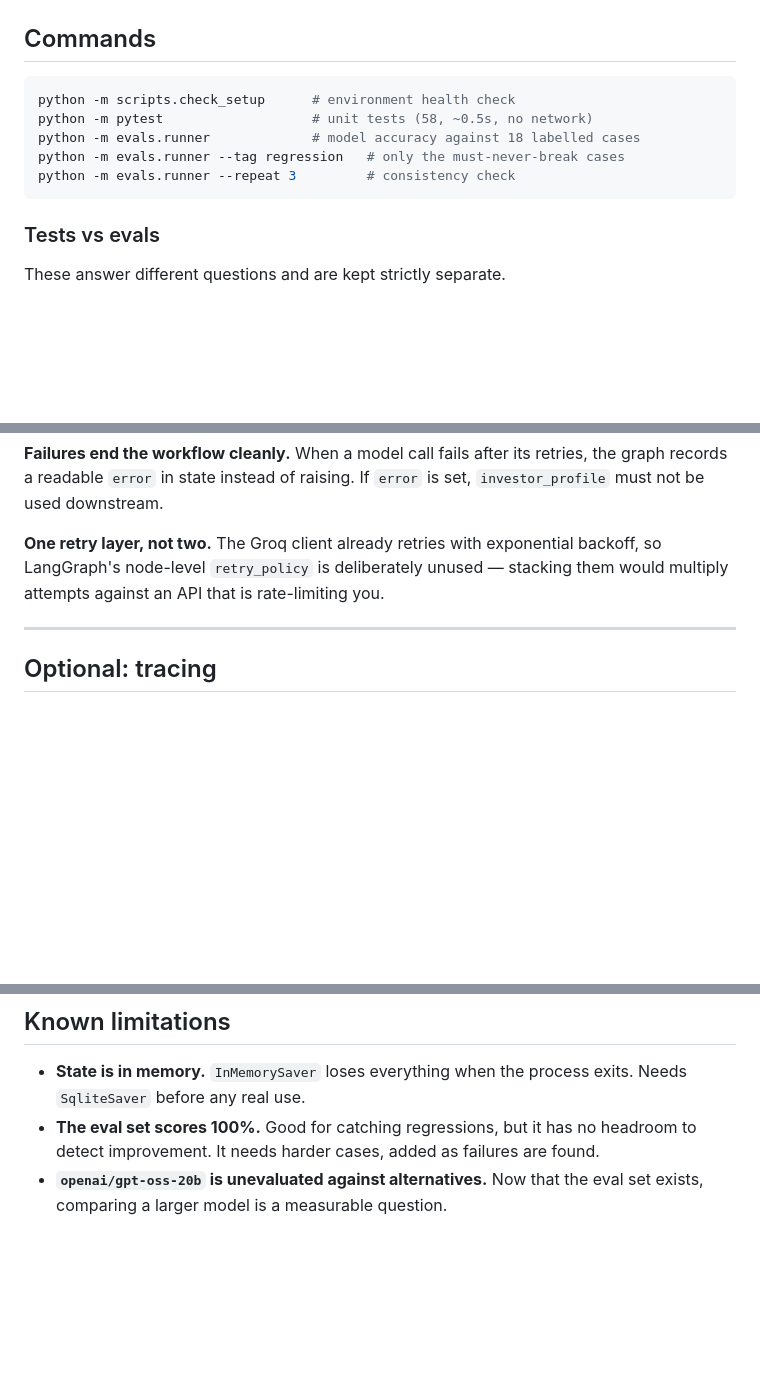
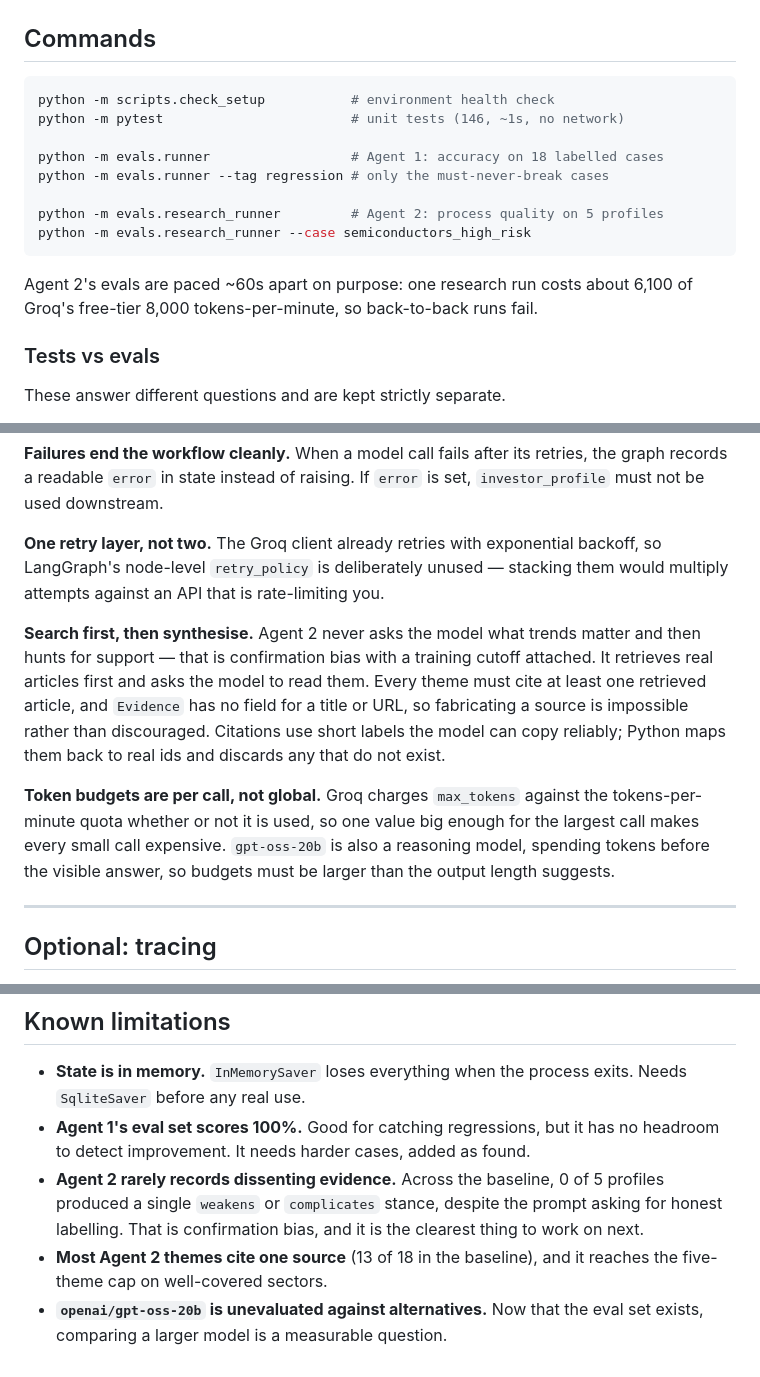
Before and after one commit to AryaPathare/ai-investment-agent, a Markdown page: README.md, 3 parts joined by grey strips. GitHub-like rendering; blank space fills up the shorter version.

Commit message:
Update README for Agent 2
Co-Authored-By: Claude Opus 5 (1M context) <noreply@anthropic.com>

````diff
--- a/README.md
+++ b/README.md
@@ -52,12 +52,18 @@ layer.
 ## Commands
 
 ```powershell
-python -m scripts.check_setup      # environment health check
-python -m pytest                   # unit tests (58, ~0.5s, no network)
-python -m evals.runner             # model accuracy against 18 labelled cases
-python -m evals.runner --tag regression   # only the must-never-break cases
-python -m evals.runner --repeat 3         # consistency check
+python -m scripts.check_setup           # environment health check
+python -m pytest                        # unit tests (146, ~1s, no network)
+
+python -m evals.runner                  # Agent 1: accuracy on 18 labelled cases
+python -m evals.runner --tag regression # only the must-never-break cases
+
+python -m evals.research_runner         # Agent 2: process quality on 5 profiles
+python -m evals.research_runner --case semiconductors_high_risk
 ```
+
+Agent 2's evals are paced ~60s apart on purpose: one research run costs about
+6,100 of Groq's free-tier 8,000 tokens-per-minute, so back-to-back runs fail.
 
 ### Tests vs evals
 
@@ -118,6 +124,20 @@ retries, the graph records a readable `error` in state instead of raising. If
 backoff, so LangGraph's node-level `retry_policy` is deliberately unused —
 stacking them would multiply attempts against an API that is rate-limiting you.
 
+**Search first, then synthesise.** Agent 2 never asks the model what trends
+matter and then hunts for support — that is confirmation bias with a training
+cutoff attached. It retrieves real articles first and asks the model to read
+them. Every theme must cite at least one retrieved article, and `Evidence` has
+no field for a title or URL, so fabricating a source is impossible rather than
+discouraged. Citations use short labels the model can copy reliably; Python maps
+them back to real ids and discards any that do not exist.
+
+**Token budgets are per call, not global.** Groq charges `max_tokens` against
+the tokens-per-minute quota whether or not it is used, so one value big enough
+for the largest call makes every small call expensive. `gpt-oss-20b` is also a
+reasoning model, spending tokens before the visible answer, so budgets must be
+larger than the output length suggests.
+
 ---
 
 ## Optional: tracing
@@ -139,8 +159,13 @@ LANGSMITH_PROJECT=ai-investment-agent
 
 - **State is in memory.** `InMemorySaver` loses everything when the process
   exits. Needs `SqliteSaver` before any real use.
-- **The eval set scores 100%.** Good for catching regressions, but it has no
-  headroom to detect improvement. It needs harder cases, added as failures are
-  found.
+- **Agent 1's eval set scores 100%.** Good for catching regressions, but it has
+  no headroom to detect improvement. It needs harder cases, added as found.
+- **Agent 2 rarely records dissenting evidence.** Across the baseline, 0 of 5
+  profiles produced a single `weakens` or `complicates` stance, despite the
+  prompt asking for honest labelling. That is confirmation bias, and it is the
+  clearest thing to work on next.
+- **Most Agent 2 themes cite one source** (13 of 18 in the baseline), and it
+  reaches the five-theme cap on well-covered sectors.
 - **`openai/gpt-oss-20b` is unevaluated against alternatives.** Now that the
   eval set exists, comparing a larger model is a measurable question.
````
Also changed, not shown: other parts of README.md (+1 -1 lines).
